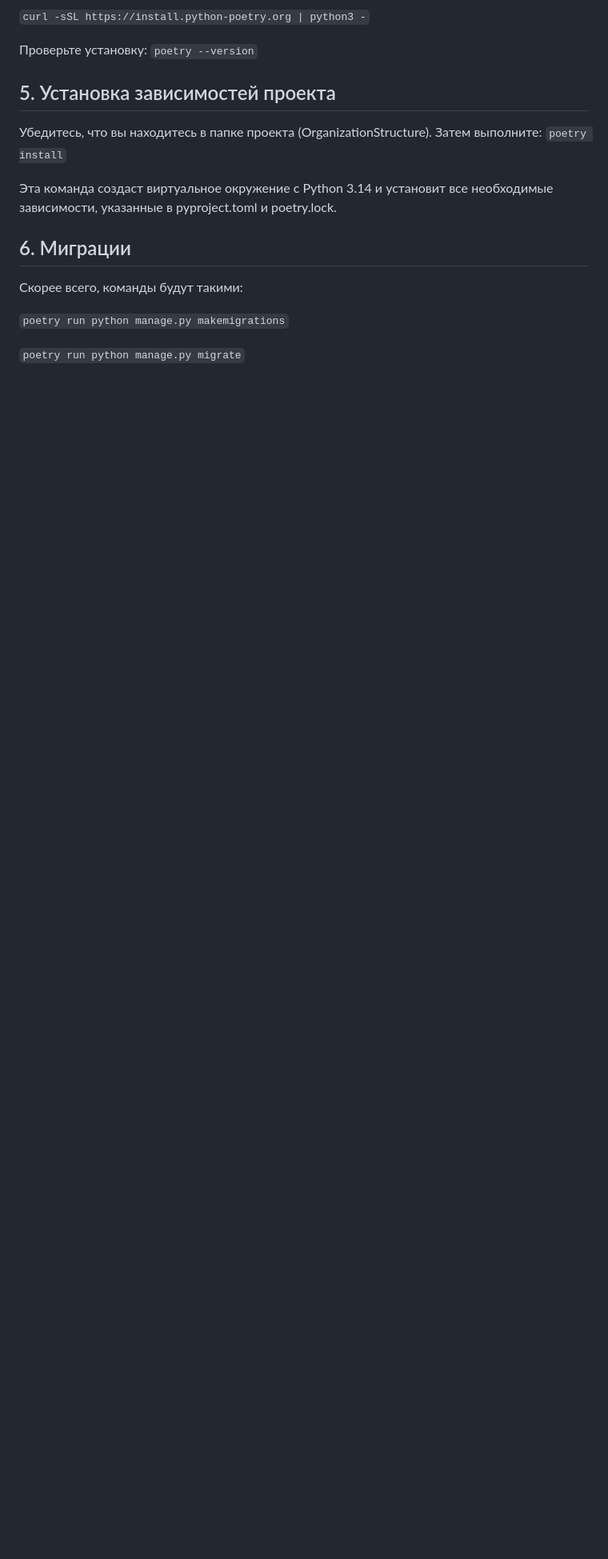
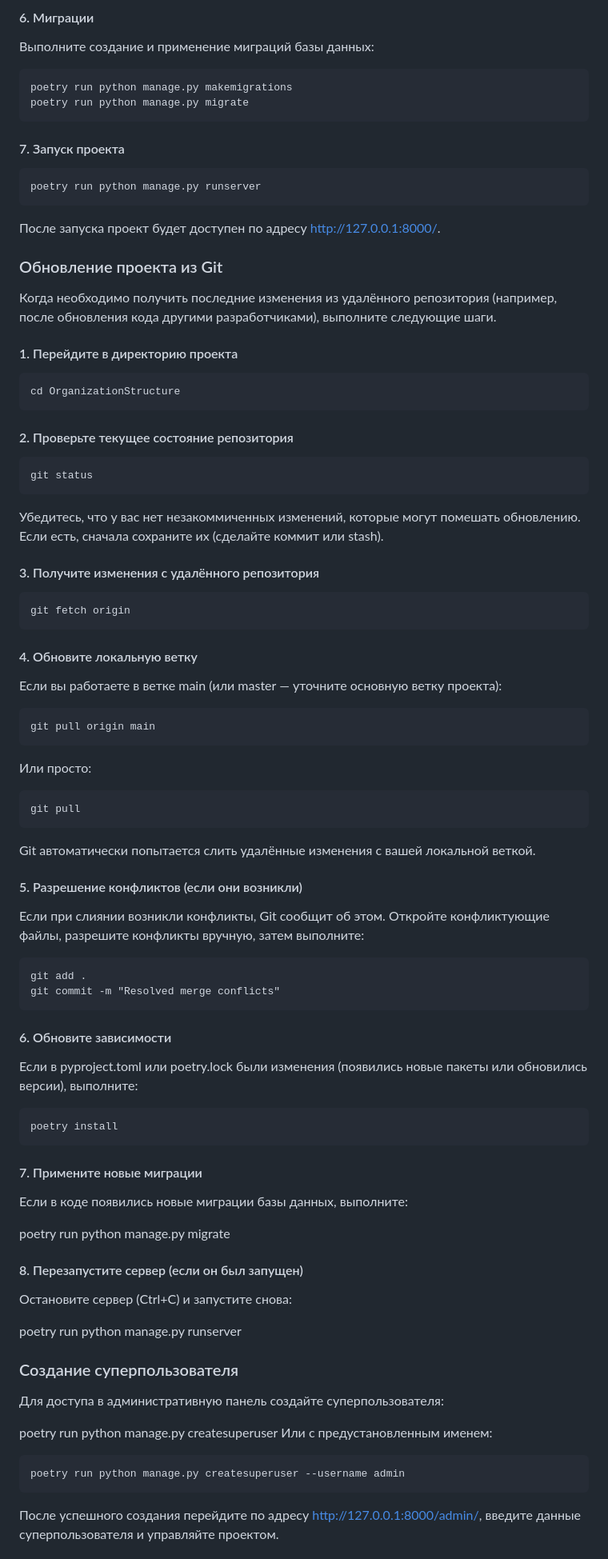
Before and after one commit to IvanPro91/OrganizationStructure, a Markdown page: README.md, the part around one of its changes. Shown at 80% size. Drawn GitHub-style; blank space fills up the shorter version.

Commit message:
Обновление README.md

````diff
--- a/README.md
+++ b/README.md
@@ -36,20 +67,70 @@ Poetry — это инструмент для управления зависи
 
-`curl -sSL https://install.python-poetry.org | python3 -`
+#### 6. Миграции
+Выполните создание и применение миграций базы данных:
+```
+poetry run python manage.py makemigrations
+poetry run python manage.py migrate
+```
+#### 7. Запуск проекта
+```
+poetry run python manage.py runserver
+```
+После запуска проект будет доступен по адресу http://127.0.0.1:8000/.
 
-Проверьте установку:
-`poetry --version`
+### Обновление проекта из Git
+Когда необходимо получить последние изменения из удалённого репозитория (например, после обновления кода другими разработчиками), выполните следующие шаги.
 
-## 5. Установка зависимостей проекта
-Убедитесь, что вы находитесь в папке проекта (OrganizationStructure). Затем выполните:
-`poetry install`
+#### 1. Перейдите в директорию проекта
+```
+cd OrganizationStructure
+```
+#### 2. Проверьте текущее состояние репозитория
+```
+git status
+```
+Убедитесь, что у вас нет незакоммиченных изменений, которые могут помешать обновлению. Если есть, сначала сохраните их (сделайте коммит или stash).
 
-Эта команда создаст виртуальное окружение с Python 3.14 и установит все необходимые зависимости, указанные в pyproject.toml и poetry.lock.
+#### 3. Получите изменения с удалённого репозитория
+```
+git fetch origin
+```
+#### 4. Обновите локальную ветку
+Если вы работаете в ветке main (или master — уточните основную ветку проекта):
+```
+git pull origin main
+```
+Или просто:
+```
+git pull
+```
+Git автоматически попытается слить удалённые изменения с вашей локальной веткой.
 
-## 6. Миграции
+#### 5. Разрешение конфликтов (если они возникли)
+Если при слиянии возникли конфликты, Git сообщит об этом. Откройте конфликтующие файлы, разрешите конфликты вручную, затем выполните:
+```
+git add .
+git commit -m "Resolved merge conflicts"
+```
+#### 6. Обновите зависимости
+Если в pyproject.toml или poetry.lock были изменения (появились новые пакеты или обновились версии), выполните:
+```
+poetry install
+```
+#### 7. Примените новые миграции
+Если в коде появились новые миграции базы данных, выполните:
 
-Скорее всего, команды будут такими:
+poetry run python manage.py migrate
+#### 8. Перезапустите сервер (если он был запущен)
+Остановите сервер (Ctrl+C) и запустите снова:
 
-`poetry run python manage.py makemigrations`
+poetry run python manage.py runserver
+### Создание суперпользователя
+Для доступа в административную панель создайте суперпользователя:
 
-`poetry run python manage.py migrate`
+poetry run python manage.py createsuperuser
+Или с предустановленным именем:
+```
+poetry run python manage.py createsuperuser --username admin
+```
+После успешного создания перейдите по адресу http://127.0.0.1:8000/admin/, введите данные суперпользователя и управляйте проектом.
 
````
Also changed, not shown: other parts of README.md (+57 -46 lines).
